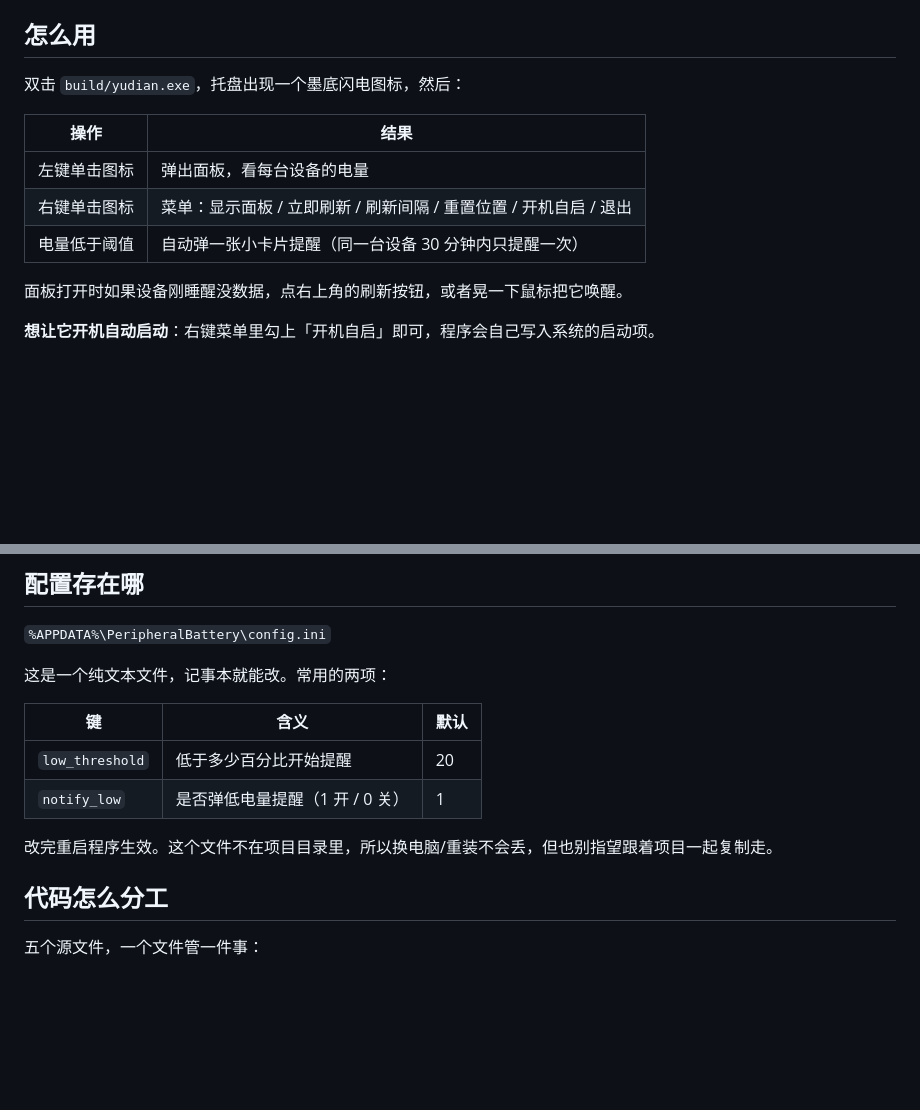
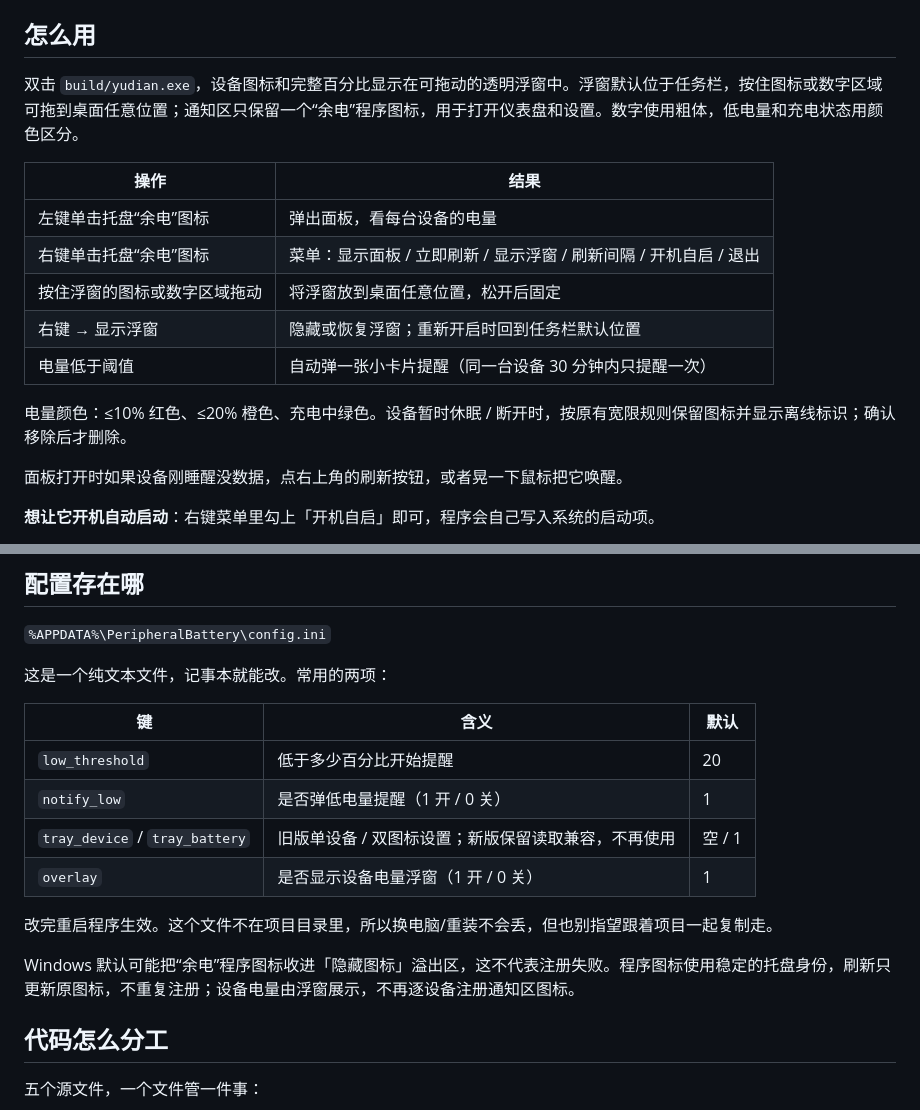
Before and after one commit to 1042407063/yudian, a Markdown page: app/README.md, 2 parts joined by grey strips. GitHub-like rendering; blank space fills up the shorter version.

```diff
--- a/app/README.md
+++ b/app/README.md
@@ -9,13 +9,17 @@
 
 ## 怎么用
 
-双击 `build/yudian.exe`，托盘出现一个墨底闪电图标，然后：
+双击 `build/yudian.exe`，设备图标和完整百分比显示在可拖动的透明浮窗中。浮窗默认位于任务栏，按住图标或数字区域可拖到桌面任意位置；通知区只保留一个“余电”程序图标，用于打开仪表盘和设置。数字使用粗体，低电量和充电状态用颜色区分。
 
 | 操作 | 结果 |
 |---|---|
-| 左键单击图标 | 弹出面板，看每台设备的电量 |
-| 右键单击图标 | 菜单：显示面板 / 立即刷新 / 刷新间隔 / 重置位置 / 开机自启 / 退出 |
+| 左键单击托盘“余电”图标 | 弹出面板，看每台设备的电量 |
+| 右键单击托盘“余电”图标 | 菜单：显示面板 / 立即刷新 / 显示浮窗 / 刷新间隔 / 开机自启 / 退出 |
+| 按住浮窗的图标或数字区域拖动 | 将浮窗放到桌面任意位置，松开后固定 |
+| 右键 → 显示浮窗 | 隐藏或恢复浮窗；重新开启时回到任务栏默认位置 |
 | 电量低于阈值 | 自动弹一张小卡片提醒（同一台设备 30 分钟内只提醒一次） |
+
+电量颜色：≤10% 红色、≤20% 橙色、充电中绿色。设备暂时休眠 / 断开时，按原有宽限规则保留图标并显示离线标识；确认移除后才删除。
 
 面板打开时如果设备刚睡醒没数据，点右上角的刷新按钮，或者晃一下鼠标把它唤醒。
 
@@ -31,8 +35,12 @@
 |---|---|---|
 | `low_threshold` | 低于多少百分比开始提醒 | 20 |
 | `notify_low` | 是否弹低电量提醒（1 开 / 0 关） | 1 |
+| `tray_device` / `tray_battery` | 旧版单设备 / 双图标设置；新版保留读取兼容，不再使用 | 空 / 1 |
+| `overlay` | 是否显示设备电量浮窗（1 开 / 0 关） | 1 |
 
 改完重启程序生效。这个文件不在项目目录里，所以换电脑/重装不会丢，但也别指望跟着项目一起复制走。
+
+Windows 默认可能把“余电”程序图标收进「隐藏图标」溢出区，这不代表注册失败。程序图标使用稳定的托盘身份，刷新只更新原图标，不重复注册；设备电量由浮窗展示，不再逐设备注册通知区图标。
 
 ## 代码怎么分工
 
```
Also changed, not shown: docs/technical-notes.md (+5 -9 lines), docs/images/preview-dark.png, docs/images/preview-light.png, docs/images/preview-tray.png (deleted), 8 other files.
